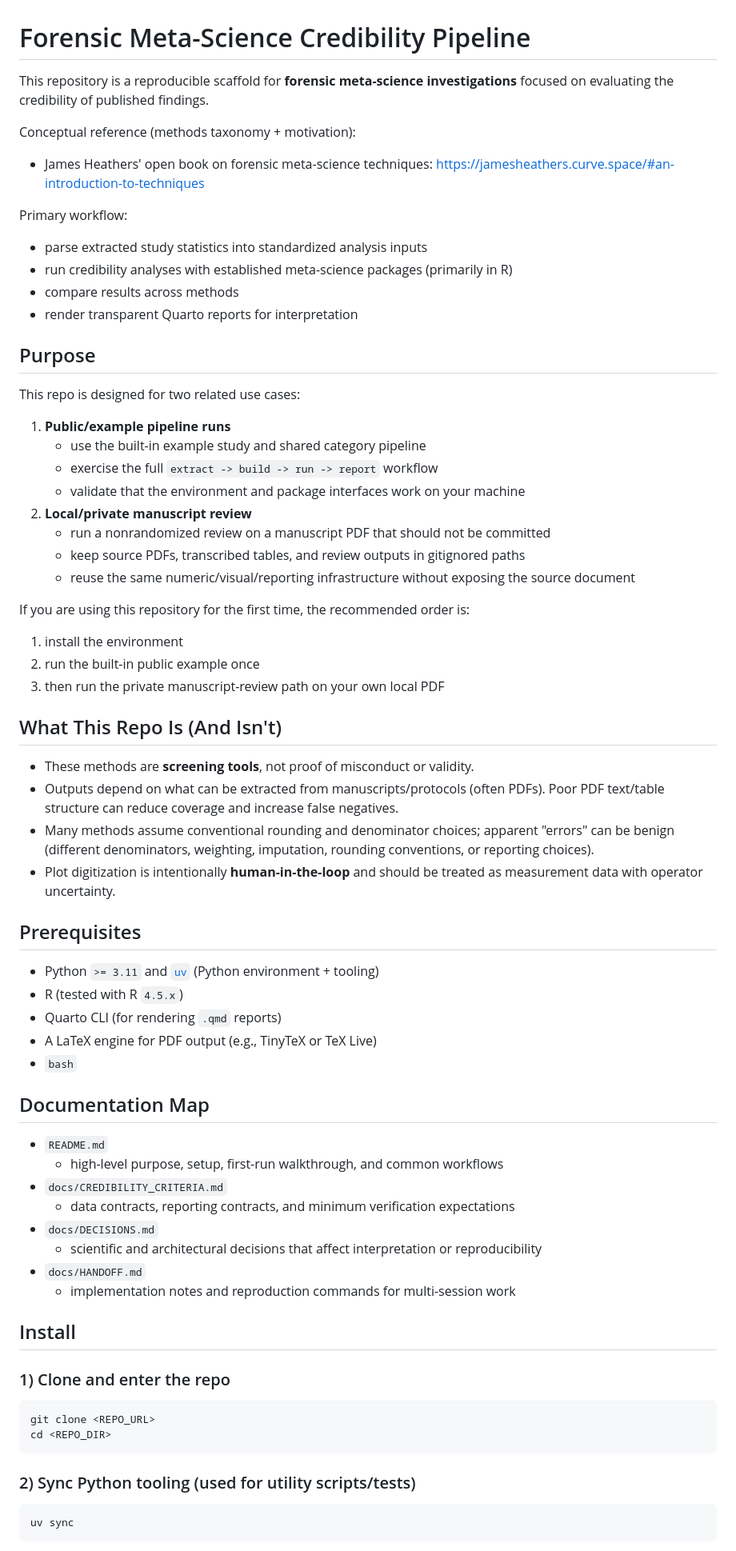
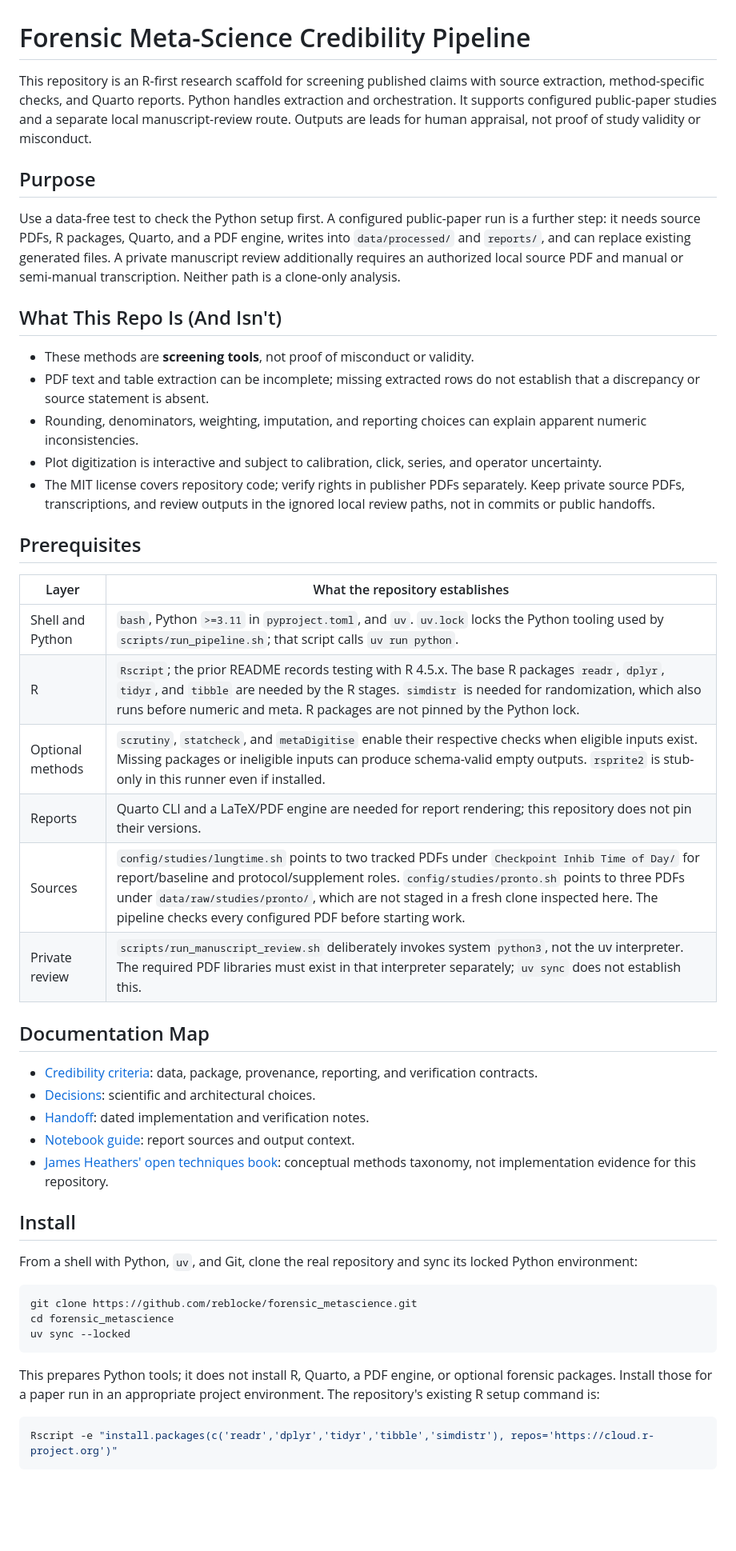
Before and after one commit to reblocke/forensic_metascience, a Markdown page: README.md, the part around one of its changes. Shown at 80% size. Drawn GitHub-style; blank space fills up the shorter version.

````diff
--- a/README.md
+++ b/README.md
@@ -1,73 +1,69 @@
 # Forensic Meta-Science Credibility Pipeline
 
-This repository is a reproducible scaffold for **forensic meta-science investigations** focused on evaluating the credibility of published findings.
-
-Conceptual reference (methods taxonomy + motivation):
-- James Heathers' open book on forensic meta-science techniques: https://jamesheathers.curve.space/#an-introduction-to-techniques
-
-Primary workflow:
-- parse extracted study statistics into standardized analysis inputs
-- run credibility analyses with established meta-science packages (primarily in R)
-- compare results across methods
-- render transparent Quarto reports for interpretation
+This repository is an R-first research scaffold for screening published
+claims with source extraction, method-specific checks, and Quarto reports.
+Python handles extraction and orchestration. It supports configured
+public-paper studies and a separate local manuscript-review route. Outputs
+are leads for human appraisal, not proof of study validity or misconduct.
 
 ## Purpose
 
-This repo is designed for two related use cases:
-
-1. **Public/example pipeline runs**
-   - use the built-in example study and shared category pipeline
-   - exercise the full `extract -> build -> run -> report` workflow
-   - validate that the environment and package interfaces work on your machine
-2. **Local/private manuscript review**
-   - run a nonrandomized review on a manuscript PDF that should not be committed
-   - keep source PDFs, transcribed tables, and review outputs in gitignored paths
-   - reuse the same numeric/visual/reporting infrastructure without exposing the source document
-
-If you are using this repository for the first time, the recommended order is:
-
-1. install the environment
-2. run the built-in public example once
-3. then run the private manuscript-review path on your own local PDF
+Use a data-free test to check the Python setup first. A configured
+public-paper run is a further step: it needs source PDFs, R packages, Quarto,
+and a PDF engine, writes into `data/processed/` and `reports/`, and can
+replace existing generated files. A private manuscript review additionally
+requires an authorized local source PDF and manual or semi-manual
+transcription. Neither path is a clone-only analysis.
 
 ## What This Repo Is (And Isn't)
 
 - These methods are **screening tools**, not proof of misconduct or validity.
-- Outputs depend on what can be extracted from manuscripts/protocols (often PDFs). Poor PDF text/table structure can reduce coverage and increase false negatives.
-- Many methods assume conventional rounding and denominator choices; apparent "errors" can be benign (different denominators, weighting, imputation, rounding conventions, or reporting choices).
-- Plot digitization is intentionally **human-in-the-loop** and should be treated as measurement data with operator uncertainty.
+- PDF text and table extraction can be incomplete; missing extracted rows do
+  not establish that a discrepancy or source statement is absent.
+- Rounding, denominators, weighting, imputation, and reporting choices can
+  explain apparent numeric inconsistencies.
+- Plot digitization is interactive and subject to calibration, click, series,
+  and operator uncertainty.
+- The MIT license covers repository code; verify rights in publisher PDFs
+  separately. Keep private source PDFs, transcriptions, and review outputs
+  in the ignored local review paths, not in commits or public handoffs.
 
 ## Prerequisites
 
-- Python `>= 3.11` and [`uv`](https://github.com/astral-sh/uv) (Python environment + tooling)
-- R (tested with R `4.5.x`)
-- Quarto CLI (for rendering `.qmd` reports)
-- A LaTeX engine for PDF output (e.g., TinyTeX or TeX Live)
-- `bash`
+| Layer | What the repository establishes |
+| --- | --- |
+| Shell and Python | `bash`, Python `>=3.11` in `pyproject.toml`, and `uv`. `uv.lock` locks the Python tooling used by `scripts/run_pipeline.sh`; that script calls `uv run python`. |
+| R | `Rscript`; the prior README records testing with R 4.5.x. The base R packages `readr`, `dplyr`, `tidyr`, and `tibble` are needed by the R stages. `simdistr` is needed for randomization, which also runs before numeric and meta. R packages are not pinned by the Python lock. |
+| Optional methods | `scrutiny`, `statcheck`, and `metaDigitise` enable their respective checks when eligible inputs exist. Missing packages or ineligible inputs can produce schema-valid empty outputs. `rsprite2` is stub-only in this runner even if installed. |
+| Reports | Quarto CLI and a LaTeX/PDF engine are needed for report rendering; this repository does not pin their versions. |
+| Sources | `config/studies/lungtime.sh` points to two tracked PDFs under `Checkpoint Inhib Time of Day/` for report/baseline and protocol/supplement roles. `config/studies/pronto.sh` points to three PDFs under `data/raw/studies/pronto/`, which are not staged in a fresh clone inspected here. The pipeline checks every configured PDF before starting work. |
+| Private review | `scripts/run_manuscript_review.sh` deliberately invokes system `python3`, not the uv interpreter. The required PDF libraries must exist in that interpreter separately; `uv sync` does not establish this. |
 
 ## Documentation Map
 
-- `README.md`
-  - high-level purpose, setup, first-run walkthrough, and common workflows
-- `docs/CREDIBILITY_CRITERIA.md`
-  - data contracts, reporting contracts, and minimum verification expectations
-- `docs/DECISIONS.md`
-  - scientific and architectural decisions that affect interpretation or reproducibility
-- `docs/HANDOFF.md`
-  - implementation notes and reproduction commands for multi-session work
+- [Credibility criteria](docs/CREDIBILITY_CRITERIA.md): data, package,
+  provenance, reporting, and verification contracts.
+- [Decisions](docs/DECISIONS.md): scientific and architectural choices.
+- [Handoff](docs/HANDOFF.md): dated implementation and verification notes.
+- [Notebook guide](notebooks/README.md): report sources and output context.
+- [James Heathers' open techniques book](https://jamesheathers.curve.space/#an-introduction-to-techniques): conceptual methods taxonomy, not implementation evidence for this repository.
 
 ## Install
 
-### 1) Clone and enter the repo
+From a shell with Python, `uv`, and Git, clone the real repository and sync
+its locked Python environment:
 
 ```bash
-git clone <REPO_URL>
-cd <REPO_DIR>
+git clone https://github.com/reblocke/forensic_metascience.git
+cd forensic_metascience
+uv sync --locked
 ```
 
-### 2) Sync Python tooling (used for utility scripts/tests)
+This prepares Python tools; it does not install R, Quarto, a PDF engine, or
+optional forensic packages. Install those for a paper run in an appropriate
+project environment. The repository's existing R setup command is:
 
 ```bash
-uv sync
+Rscript -e "install.packages(c('readr','dplyr','tidyr','tibble','simdistr'), repos='https://cloud.r-project.org')"
 ```
 
````
Also changed, not shown: other parts of README.md (+79 -164 lines).
